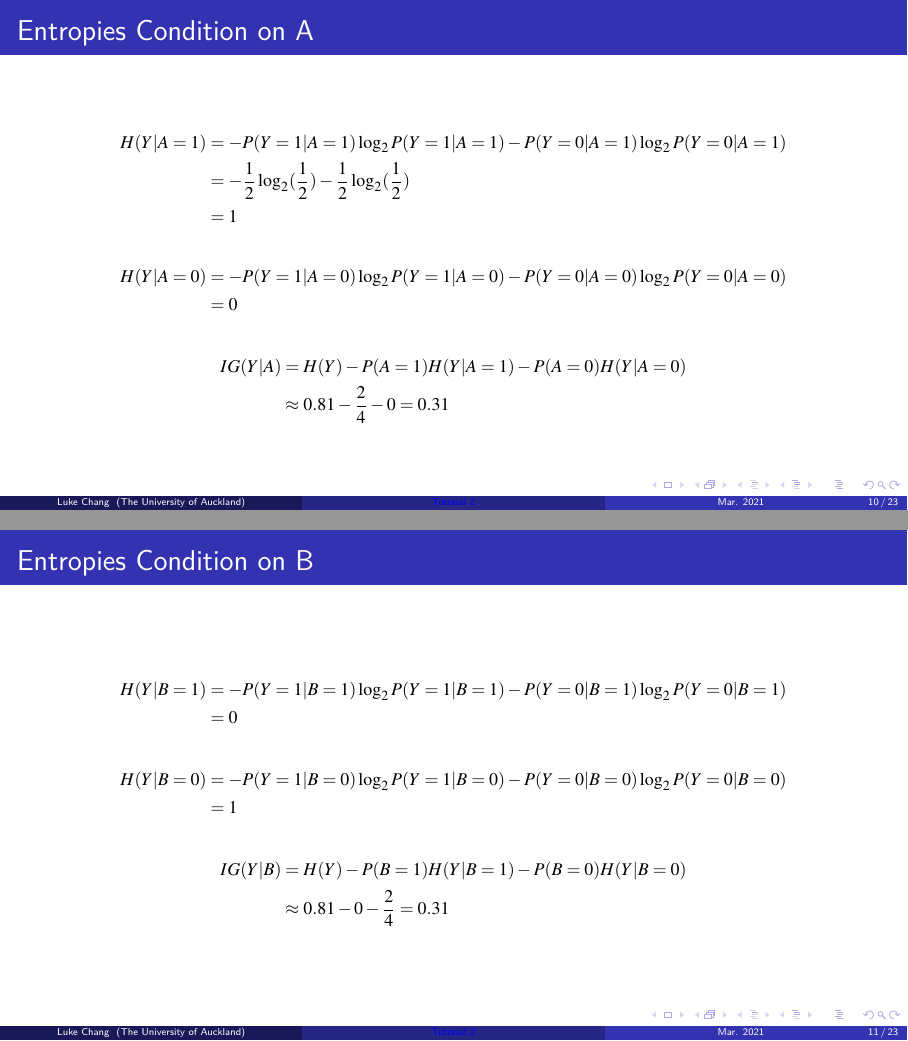
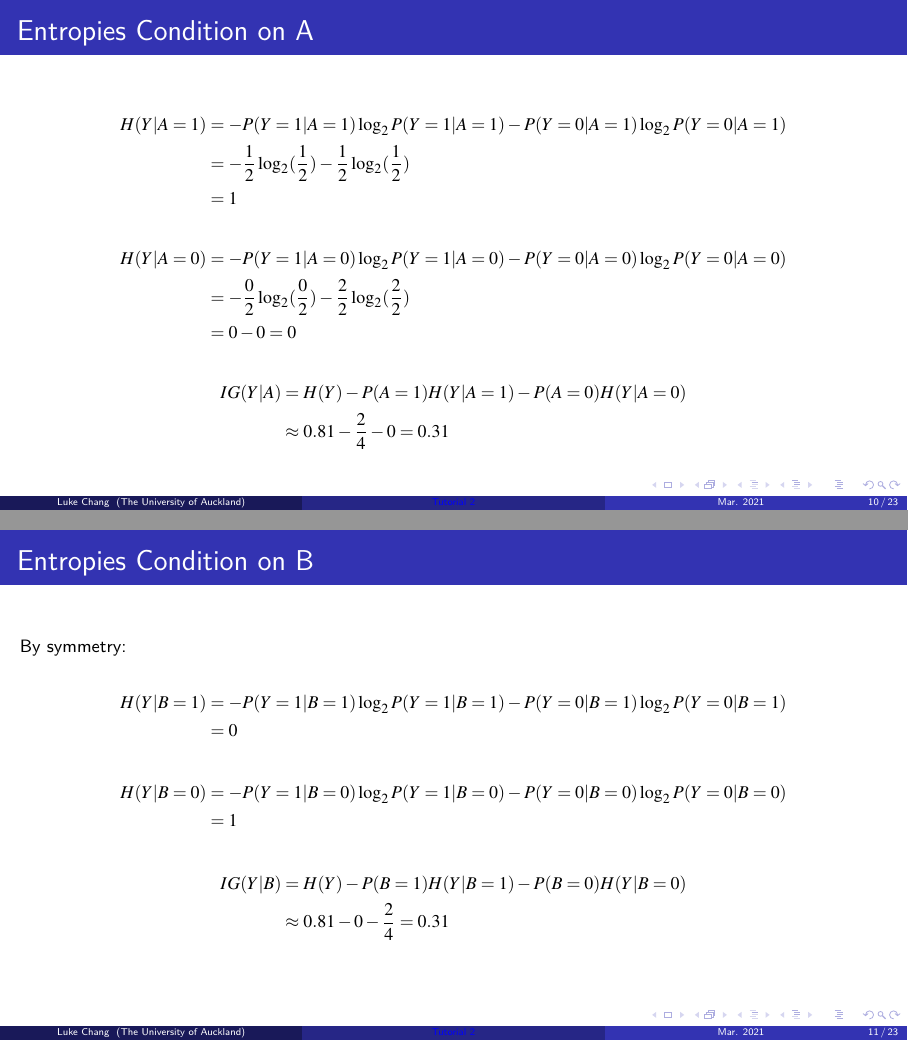
Before and after one commit to HangGao132/tutorial_762_2021, LaTeX slides (latex/tutorial_2.tex): pages 11 and 12 of 24, joined at a grey line. Compiled offline with pdfLaTeX.

Commit message:
updated notes

```diff
--- a/latex/tutorial_2.tex
+++ b/latex/tutorial_2.tex
@@ -257,7 +257,8 @@ Root Entropy:
 \[
     \begin{split}
         H(Y | A=0) & = -P(Y=1 | A=0) \log_2 P(Y=1 | A=0) -P(Y=0 | A=0) \log_2 P(Y=0 | A=0) \\
-                   & = 0
+                   & = -\frac{0}{2} \log_2(\frac{0}{2}) -\frac{2}{2} \log_2(\frac{2}{2}) \\
+                   & = 0 - 0 = 0
     \end{split}
 \]
 
@@ -274,6 +275,8 @@ Root Entropy:
 \begin{frame}
     \frametitle{Entropies Condition on B}
     \small
+
+    By symmetry:
 
     \[
         \begin{split}
```
Also changed, not shown: latex/tutorial_2.pdf, latex/tutorial_2.tex (2 more changed lines).
